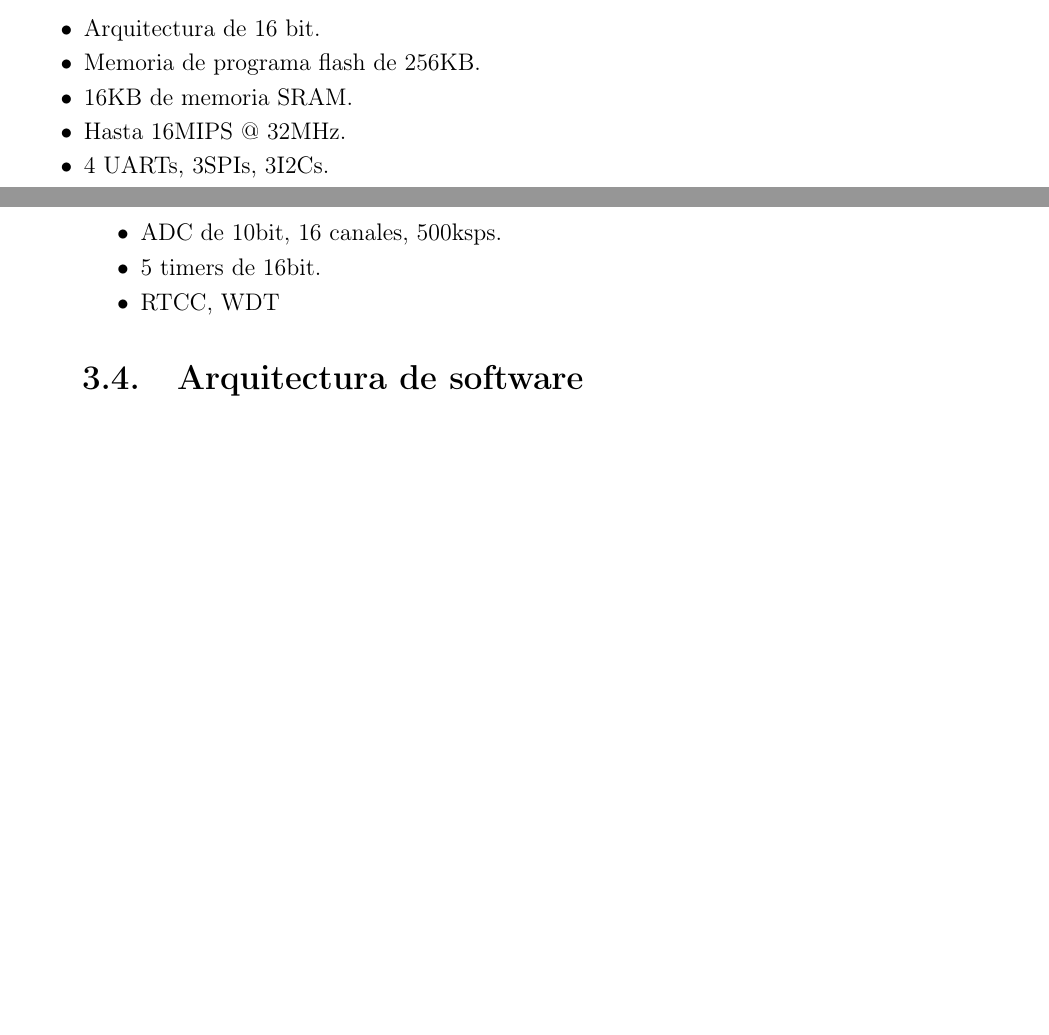
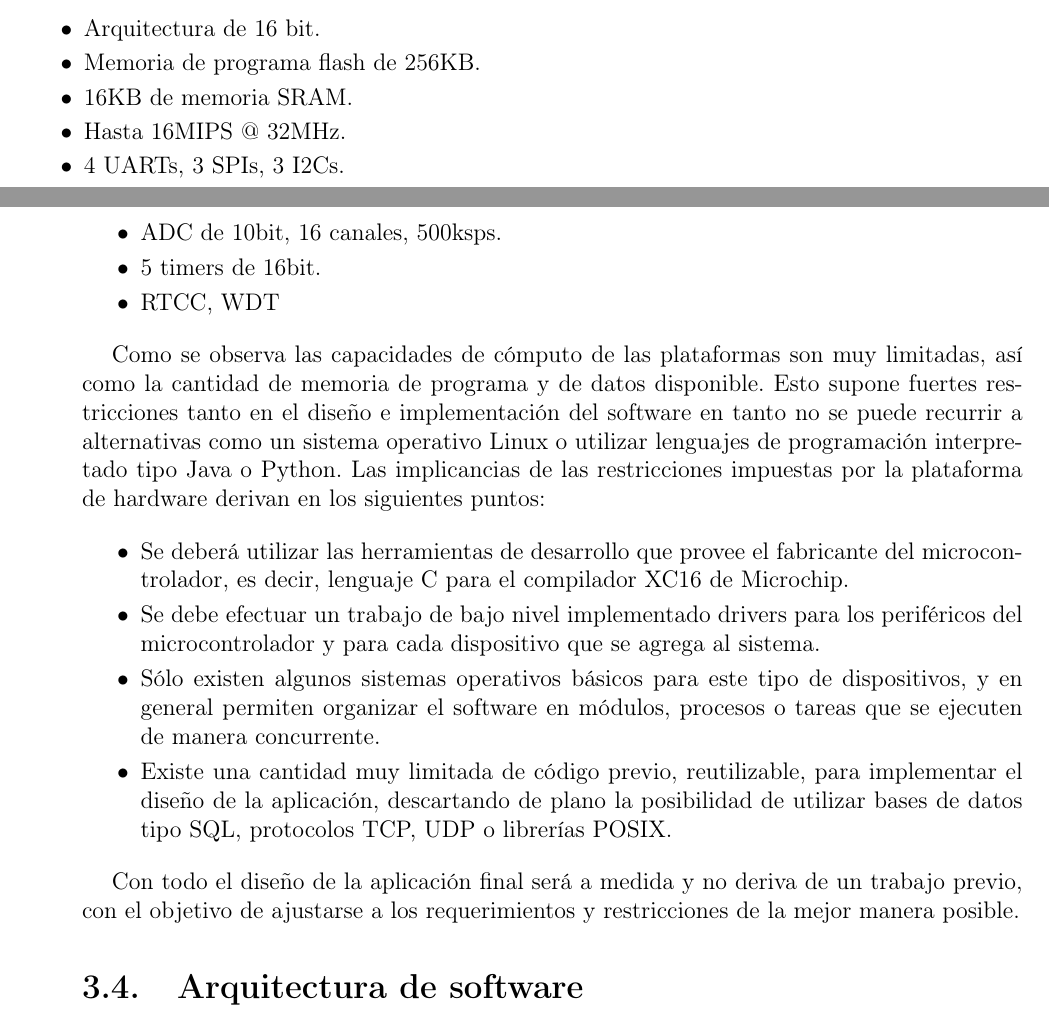
Before and after one commit to carlgonz/Trabajo-de-titulo, a LaTeX document (Memoria/Memoria.tex, which reads Memoria/el6908_ch3.tex): two parts of pages 30 and 31 of 34, joined at a grey line, cut so that both start at the same text, the shorter picture padded with empty space. Compiled offline with pdfLaTeX; the source files are stored in an older character set and shown here as Unicode.

Commit message:
Descripcion de la plataforma

```diff
--- a/Memoria/el6908_ch3.tex
+++ b/Memoria/el6908_ch3.tex
@@ -132,15 +130,22 @@ El módulo del procesador cuenta con un microcontrolador PIC24FJ256GA110; una me
 	\item Memoria de programa flash de 256KB.
 	\item 16KB de memoria SRAM.
 	\item Hasta 16MIPS @ 32MHz.
-	\item 4 UARTs, 3SPIs, 3I2Cs.
+	\item 4 UARTs, 3 SPIs, 3 I2Cs.
 	\item ADC de 10bit, 16 canales, 500ksps.
 	\item 5 timers de 16bit.
 	\item RTCC, WDT
 \end{itemize}
 
-%TODO TERMINAR DESCRIPCCION DE PLATAFORMA
+Como se observa las capacidades de cómputo de las plataformas son muy limitadas, así como la cantidad de memoria de programa y de datos disponible. Esto supone fuertes restricciones tanto en el diseño e implementación del software en tanto no se puede recurrir a alternativas como un sistema operativo Linux o utilizar lenguajes de programación interpretado tipo Java o Python. Las implicancias de las restricciones impuestas por la plataforma de hardware derivan en los siguientes puntos:
 
+\begin{itemize}
+	\item Se deberá utilizar las herramientas de desarrollo que provee el fabricante del microcontrolador, es decir, lenguaje C para el compilador XC16 de Microchip.
+	\item Se debe efectuar un trabajo de bajo nivel implementado drivers para los periféricos del microcontrolador y para cada dispositivo que se agrega al sistema.
+	\item Sólo existen algunos sistemas operativos básicos para este tipo de dispositivos, y en general permiten organizar el software en módulos, procesos o tareas que se ejecuten de manera concurrente.
+	\item Existe una cantidad muy limitada de código previo, reutilizable, para implementar el diseño de la aplicación, descartando de plano la posibilidad de utilizar bases de datos tipo SQL, protocolos TCP, UDP o librerías POSIX.
+\end{itemize}
 
+Con todo el diseño de la aplicación final será a medida y no deriva de un trabajo previo, con el objetivo de ajustarse a los requerimientos y restricciones de la mejor manera posible.
 
 \section{Arquitectura de software}
 \subsection{Arquitectura Global}
```
Also changed, not shown: Memoria/Memoria.pdf, Memoria/el6908_ch3.tex (2 more changed lines), 1 other file.
